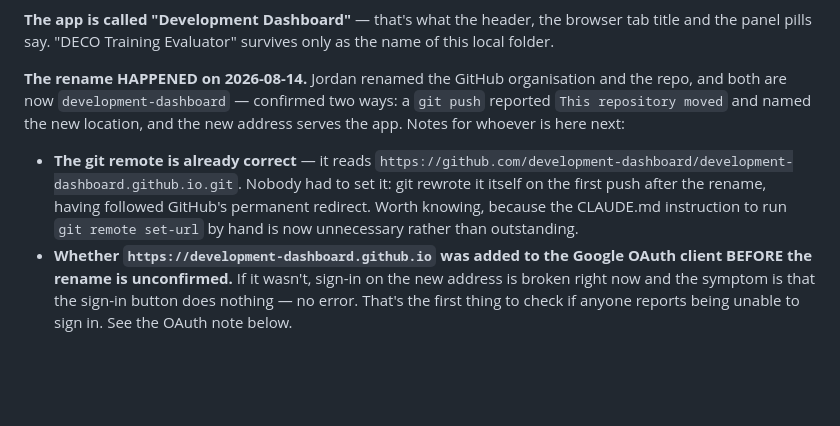
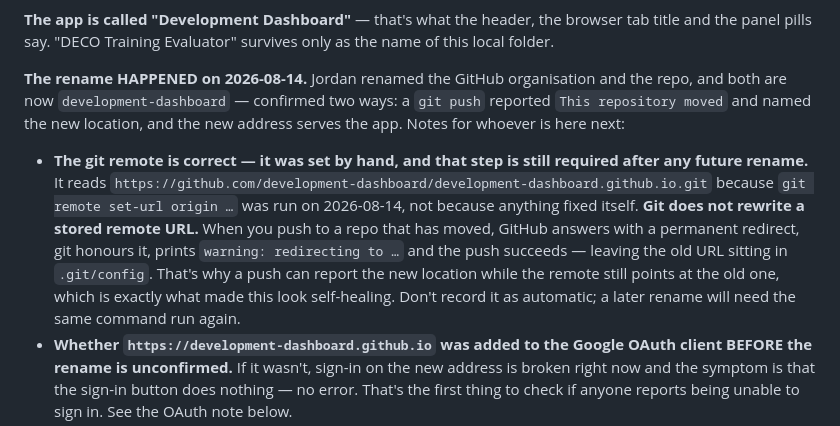
Before and after one commit to deco-training-evaluator/deco-training-evaluator.github.io, a Markdown page: CLAUDE.md, the part around the change. Rendered like a GitHub page; blank space fills up the shorter version.

Commit message:
Correct the note about the git remote after the rename

```diff
--- a/CLAUDE.md
+++ b/CLAUDE.md
@@ -17,7 +17,7 @@ A web app that grades DECO field-training sessions. A manager uploads an audio r
 **The app is called "Development Dashboard"** — that's what the header, the browser tab title and the panel pills say. "DECO Training Evaluator" survives only as the name of this local folder.
 
 **The rename HAPPENED on 2026-08-14.** Jordan renamed the GitHub organisation and the repo, and both are now `development-dashboard` — confirmed two ways: a `git push` reported `This repository moved` and named the new location, and the new address serves the app. Notes for whoever is here next:
-- **The git remote is already correct** — it reads `https://github.com/development-dashboard/development-dashboard.github.io.git`. Nobody had to set it: git rewrote it itself on the first push after the rename, having followed GitHub's permanent redirect. Worth knowing, because the CLAUDE.md instruction to run `git remote set-url` by hand is now unnecessary rather than outstanding.
+- **The git remote is correct — it was set by hand, and that step is still required after any future rename.** It reads `https://github.com/development-dashboard/development-dashboard.github.io.git` because `git remote set-url origin …` was run on 2026-08-14, not because anything fixed itself. **Git does not rewrite a stored remote URL.** When you push to a repo that has moved, GitHub answers with a permanent redirect, git honours it, prints `warning: redirecting to …` and the push succeeds — leaving the old URL sitting in `.git/config`. That's why a push can report the new location while the remote still points at the old one, which is exactly what made this look self-healing. Don't record it as automatic; a later rename will need the same command run again.
 - **Whether `https://development-dashboard.github.io` was added to the Google OAuth client BEFORE the rename is unconfirmed.** If it wasn't, sign-in on the new address is broken right now and the symptom is that the sign-in button does nothing — no error. That's the first thing to check if anyone reports being unable to sign in. See the OAuth note below.
 - The old address does **not** forward, and the old org name `deco-training-evaluator` is released for anyone to claim.
 
```
